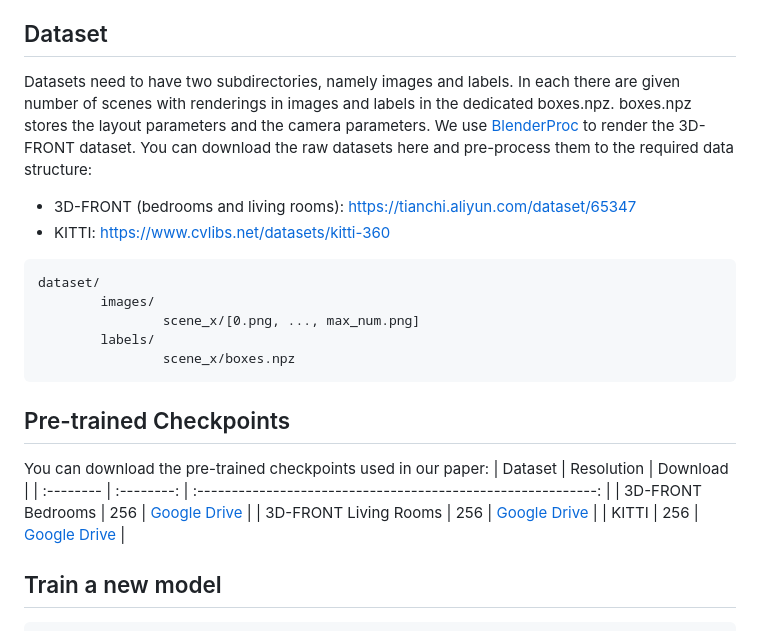
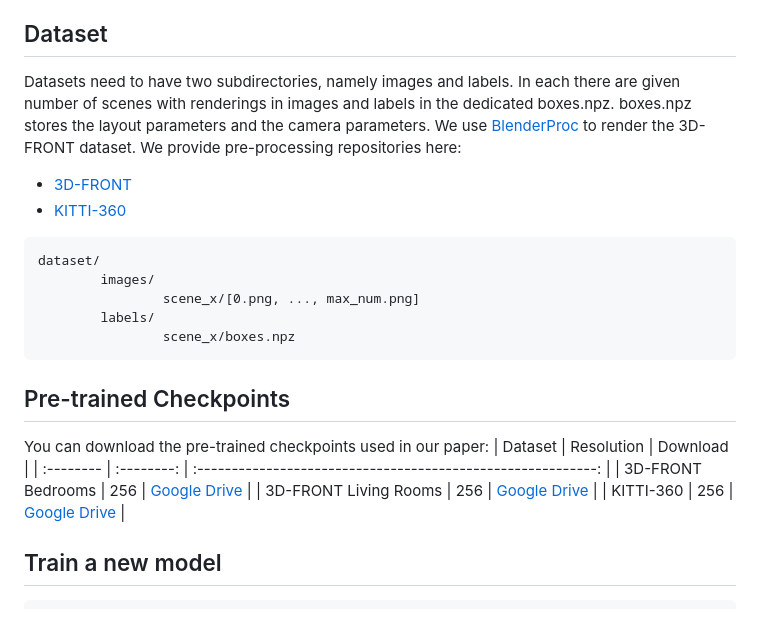
Before and after one commit to sherwinbahmani/cc3d, a Markdown page: README.md, the part around the change. GitHub-like rendering.

````diff
--- a/README.md
+++ b/README.md
@@ -22,10 +22,10 @@ pip install -r requirements.txt
 Please refer to https://github.com/NVlabs/stylegan2-ada-pytorch for additional software/hardware requirements.
 
 ## Dataset
-Datasets need to have two subdirectories, namely images and labels. In each there are given number of scenes with renderings in images and labels in the dedicated boxes.npz. boxes.npz stores the layout parameters and the camera parameters. We use [BlenderProc](https://github.com/DLR-RM/BlenderProc/tree/main/examples/datasets/front_3d_with_improved_mat) to render the 3D-FRONT dataset. You can download the raw datasets here and pre-process them to the required data structure:
+Datasets need to have two subdirectories, namely images and labels. In each there are given number of scenes with renderings in images and labels in the dedicated boxes.npz. boxes.npz stores the layout parameters and the camera parameters. We use [BlenderProc](https://github.com/DLR-RM/BlenderProc/tree/main/examples/datasets/front_3d_with_improved_mat) to render the 3D-FRONT dataset. We provide pre-processing repositories here:
 
-- 3D-FRONT (bedrooms and living rooms): https://tianchi.aliyun.com/dataset/65347
-- KITTI: https://www.cvlibs.net/datasets/kitti-360
+- [3D-FRONT](https://github.com/sherwinbahmani/threed_front_rendering)
+- [KITTI-360](https://github.com/QhelDIV/kitti360_renderer)
 
 <pre>
 dataset/
@@ -40,7 +40,7 @@ You can download the pre-trained checkpoints used in our paper:
 | :-------- | :--------: | :----------------------------------------------------------: |
 | 3D-FRONT Bedrooms      |    256     |  [Google Drive](https://drive.google.com/file/d/1s7cXYEwW9ij7id718QAR_2XmU_yLQN1W) |
 | 3D-FRONT Living Rooms    |    256     |  [Google Drive](https://drive.google.com/file/d/1eJgE47r5CcLkpk6lKZg1LQ03G9euPyDC) |
-| KITTI      |    256     |  [Google Drive](https://drive.google.com/file/d/1j6KmjuK0ussmM_Y3WxCxbZ0w0_XFWs9s) |
+| KITTI-360      |    256     |  [Google Drive](https://drive.google.com/file/d/1j6KmjuK0ussmM_Y3WxCxbZ0w0_XFWs9s) |
 
 ## Train a new model
 ```bash
````
